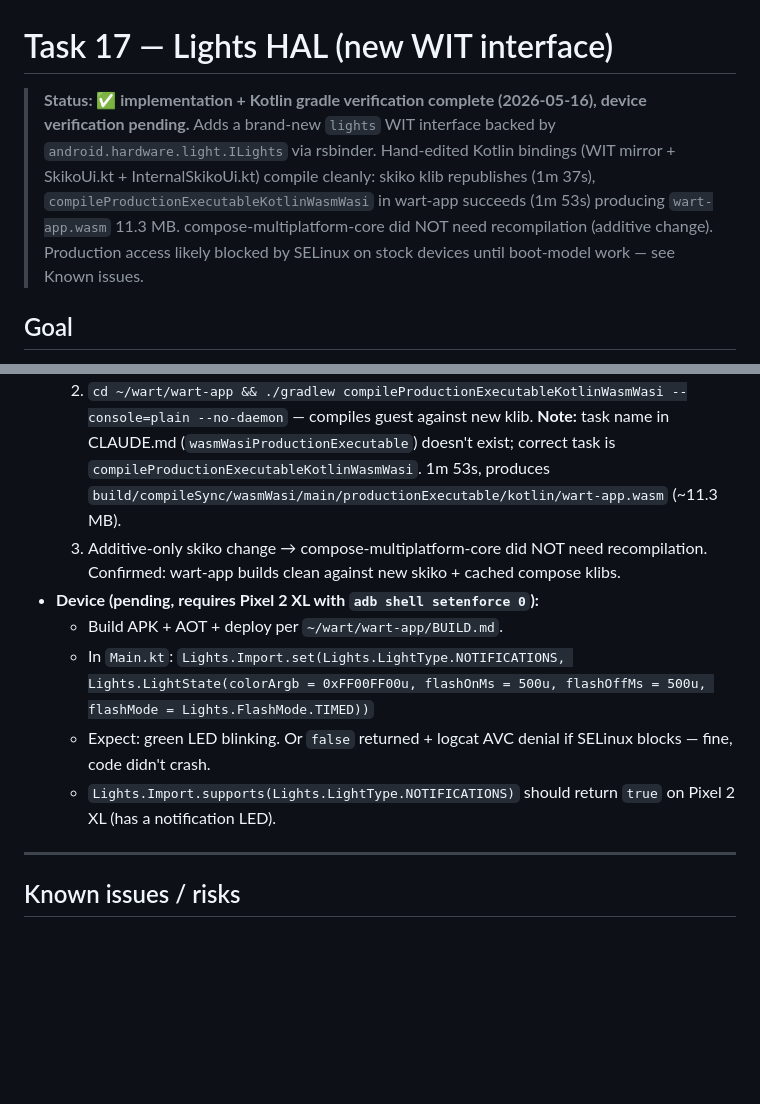
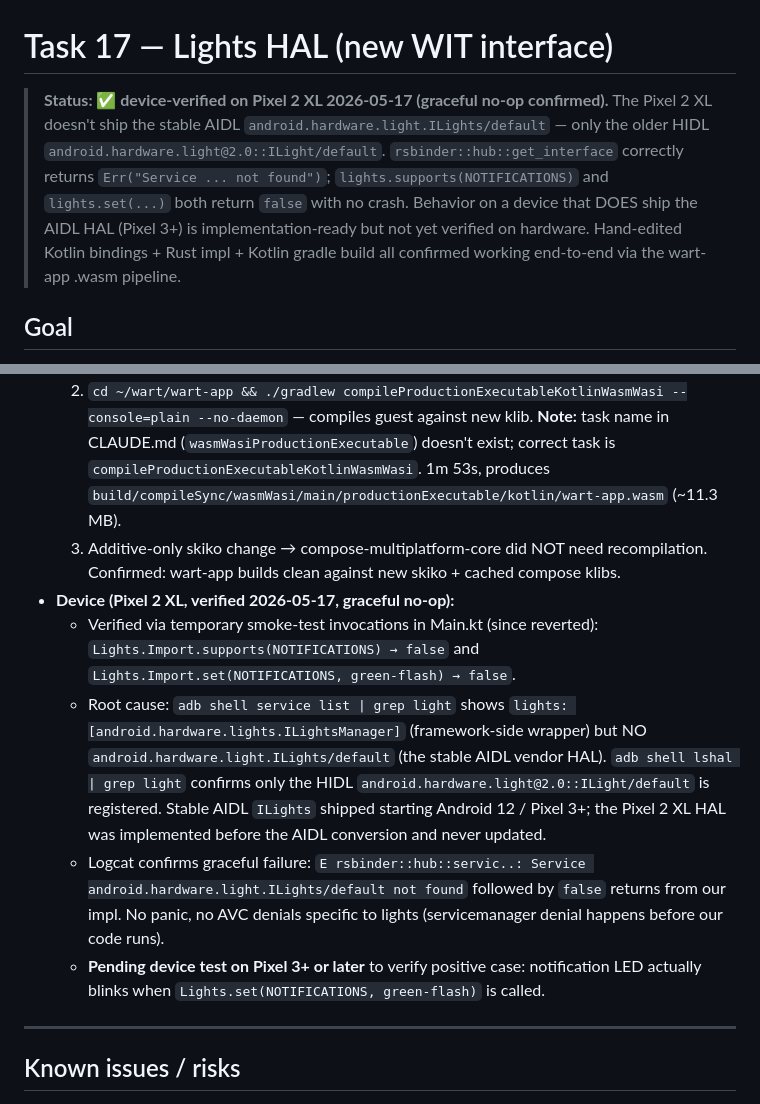
Before and after one commit to harryzz/wandr, a Markdown page: tasks/17-lights-hal.md, 2 parts joined by grey strips. Rendered like a GitHub page; blank space fills up the shorter version.

```diff
--- a/tasks/17-lights-hal.md
+++ b/tasks/17-lights-hal.md
@@ -1,6 +1,6 @@
 # Task 17 — Lights HAL (new WIT interface)
 
-> **Status: ✅ implementation + Kotlin gradle verification complete (2026-05-16), device verification pending.** Adds a brand-new `lights` WIT interface backed by `android.hardware.light.ILights` via rsbinder. Hand-edited Kotlin bindings (WIT mirror + SkikoUi.kt + InternalSkikoUi.kt) compile cleanly: skiko klib republishes (1m 37s), `compileProductionExecutableKotlinWasmWasi` in wart-app succeeds (1m 53s) producing `wart-app.wasm` 11.3 MB. compose-multiplatform-core did NOT need recompilation (additive change). Production access likely blocked by SELinux on stock devices until boot-model work — see Known issues.
+> **Status: ✅ device-verified on Pixel 2 XL 2026-05-17 (graceful no-op confirmed).** The Pixel 2 XL doesn't ship the stable AIDL `android.hardware.light.ILights/default` — only the older HIDL `android.hardware.light@2.0::ILight/default`. `rsbinder::hub::get_interface` correctly returns `Err("Service ... not found")`; `lights.supports(NOTIFICATIONS)` and `lights.set(...)` both return `false` with no crash. Behavior on a device that DOES ship the AIDL HAL (Pixel 3+) is implementation-ready but not yet verified on hardware. Hand-edited Kotlin bindings + Rust impl + Kotlin gradle build all confirmed working end-to-end via the wart-app .wasm pipeline.
 
 ## Goal
 
@@ -109,11 +109,11 @@ Two files, mirror the existing `Haptics` pattern:
   1. `cd ~/wart/skiko/skiko && ./gradlew publishWasmWasiPublicationToMavenLocal -Pskiko.wasmWasi.enabled=true -Dorg.gradle.configureondemand=false --console=plain --no-daemon` — republishes the wasmWasi klib with the new Lights bindings. **Note:** CLAUDE.md showed the task name as `:skiko:publishKotlinMultiplatformDecoratedPublicationToMavenLocal` but the actual task is `publishWasmWasiPublicationToMavenLocal` (no `:skiko:` prefix because we're already in the skiko project root; publication is named `wasmWasi`, not `KotlinMultiplatformDecorated`). 1m 37s.
   2. `cd ~/wart/wart-app && ./gradlew compileProductionExecutableKotlinWasmWasi --console=plain --no-daemon` — compiles guest against new klib. **Note:** task name in CLAUDE.md (`wasmWasiProductionExecutable`) doesn't exist; correct task is `compileProductionExecutableKotlinWasmWasi`. 1m 53s, produces `build/compileSync/wasmWasi/main/productionExecutable/kotlin/wart-app.wasm` (~11.3 MB).
   3. Additive-only skiko change → compose-multiplatform-core did NOT need recompilation. Confirmed: wart-app builds clean against new skiko + cached compose klibs.
-- **Device (pending, requires Pixel 2 XL with `adb shell setenforce 0`):**
-  - Build APK + AOT + deploy per `~/wart/wart-app/BUILD.md`.
-  - In `Main.kt`: `Lights.Import.set(Lights.LightType.NOTIFICATIONS, Lights.LightState(colorArgb = 0xFF00FF00u, flashOnMs = 500u, flashOffMs = 500u, flashMode = Lights.FlashMode.TIMED))`
-  - Expect: green LED blinking. Or `false` returned + logcat AVC denial if SELinux blocks — fine, code didn't crash.
-  - `Lights.Import.supports(Lights.LightType.NOTIFICATIONS)` should return `true` on Pixel 2 XL (has a notification LED).
+- **Device (Pixel 2 XL, verified 2026-05-17, graceful no-op):**
+  - Verified via temporary smoke-test invocations in Main.kt (since reverted): `Lights.Import.supports(NOTIFICATIONS) → false` and `Lights.Import.set(NOTIFICATIONS, green-flash) → false`.
+  - Root cause: `adb shell service list | grep light` shows `lights: [android.hardware.lights.ILightsManager]` (framework-side wrapper) but NO `android.hardware.light.ILights/default` (the stable AIDL vendor HAL). `adb shell lshal | grep light` confirms only the HIDL `android.hardware.light@2.0::ILight/default` is registered. Stable AIDL `ILights` shipped starting Android 12 / Pixel 3+; the Pixel 2 XL HAL was implemented before the AIDL conversion and never updated.
+  - Logcat confirms graceful failure: `E rsbinder::hub::servic..: Service android.hardware.light.ILights/default not found` followed by `false` returns from our impl. No panic, no AVC denials specific to lights (servicemanager denial happens before our code runs).
+  - **Pending device test on Pixel 3+ or later** to verify positive case: notification LED actually blinks when `Lights.set(NOTIFICATIONS, green-flash)` is called.
 
 ---
 
```
Also changed, not shown: tasks/15-rsbinder-pipeline.md (+1 -1 lines), tasks/16-vibrator-hal.md (+72 -25 lines).
